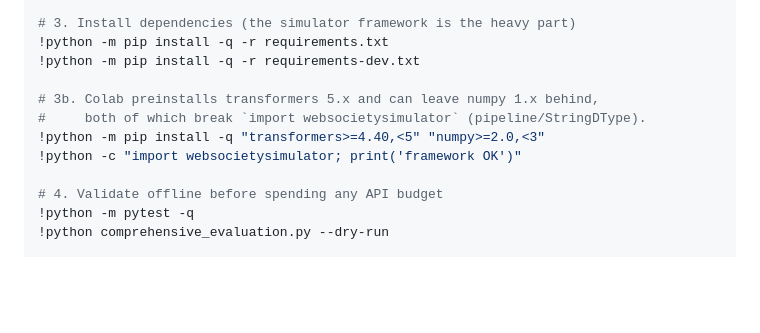
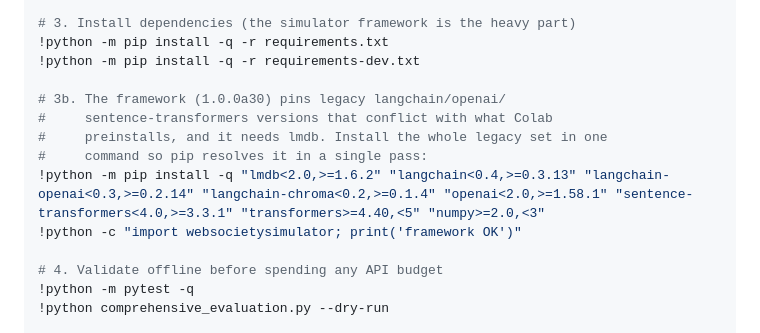
Before and after one commit to simonshi-stu/llm-user-simulation-agent, a Markdown page: README.md, the part around the change. GitHub-like rendering; blank space fills up the shorter version.

Commit message:
docs: document full legacy dependency pins for Colab

```diff
--- a/README.md
+++ b/README.md
@@ -207,9 +207,11 @@ COLAB_ROOT = "/content/drive/MyDrive/society agent"  # adjust to your folder
 !python -m pip install -q -r requirements.txt
 !python -m pip install -q -r requirements-dev.txt
 
-# 3b. Colab preinstalls transformers 5.x and can leave numpy 1.x behind,
-#     both of which break `import websocietysimulator` (pipeline/StringDType).
-!python -m pip install -q "transformers>=4.40,<5" "numpy>=2.0,<3"
+# 3b. The framework (1.0.0a30) pins legacy langchain/openai/
+#     sentence-transformers versions that conflict with what Colab
+#     preinstalls, and it needs lmdb. Install the whole legacy set in one
+#     command so pip resolves it in a single pass:
+!python -m pip install -q "lmdb<2.0,>=1.6.2" "langchain<0.4,>=0.3.13" "langchain-openai<0.3,>=0.2.14" "langchain-chroma<0.2,>=0.1.4" "openai<2.0,>=1.58.1" "sentence-transformers<4.0,>=3.3.1" "transformers>=4.40,<5" "numpy>=2.0,<3"
 !python -c "import websocietysimulator; print('framework OK')"
 
 # 4. Validate offline before spending any API budget
```
